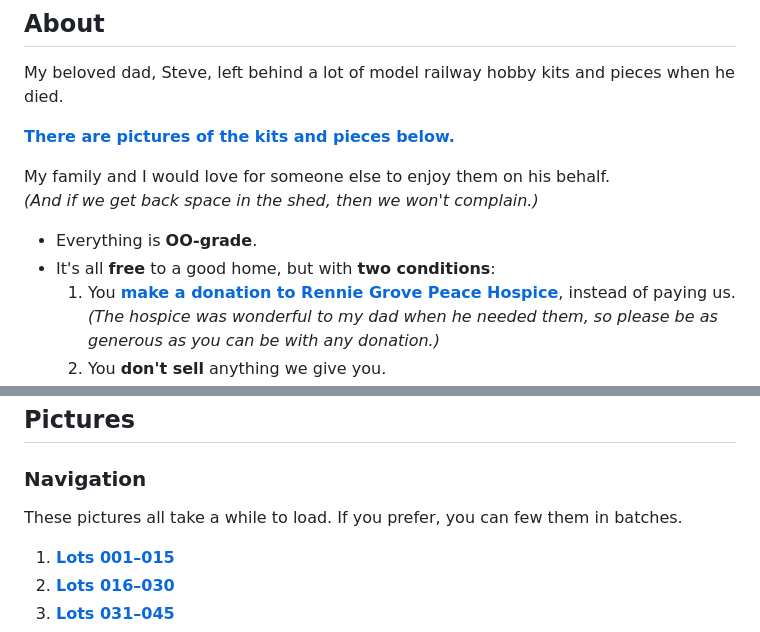
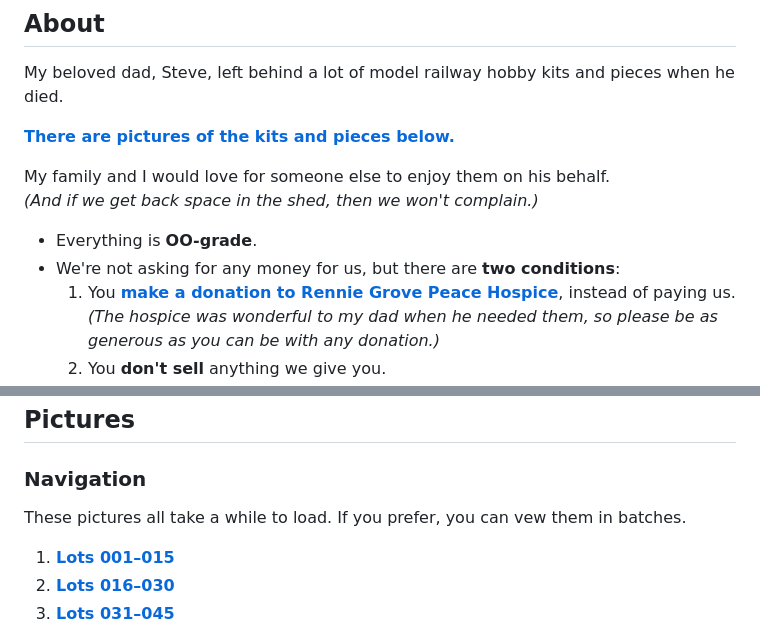
Before and after one commit to jw-allen/dads-railway-stuff, a Markdown page: README.md, 2 parts joined by grey strips. Rendered like a GitHub page.

```diff
--- a/README.md
+++ b/README.md
@@ -8,7 +8,7 @@ My family and I would love for someone else to enjoy them on his behalf.<br>
 _(And if we get back space in the shed, then we won't complain.)_
 
 * Everything is **OO-grade**.
-* It's all **free** to a good home, but with **two conditions**:
+* We're not asking for any money for us, but there are **two conditions**:
   1. You [**make a donation to Rennie Grove Peace Hospice**](https://secure.renniegrovepeace.org/page/171804/donate/1), instead of paying us.<br>
 _(The hospice was wonderful to my dad when he needed them, so please be as generous as you can be with any donation.)_
   2. You **don't sell** anything we give you. <br>_(We're don't want anyone, including us, to profit off of Dad's death.)_
@@ -24,7 +24,7 @@ Thanks very much
 
 ### Navigation
 
-These pictures all take a while to load. If you prefer, you can few them in batches.
+These pictures all take a while to load. If you prefer, you can vew them in batches.
 1.  [**Lots 001&ndash;015**](/btc/Batch-01.md)
 2.  [**Lots 016&ndash;030**](/btc/Batch-02.md)
 3.  [**Lots 031&ndash;045**](/btc/Batch-03.md)
```
